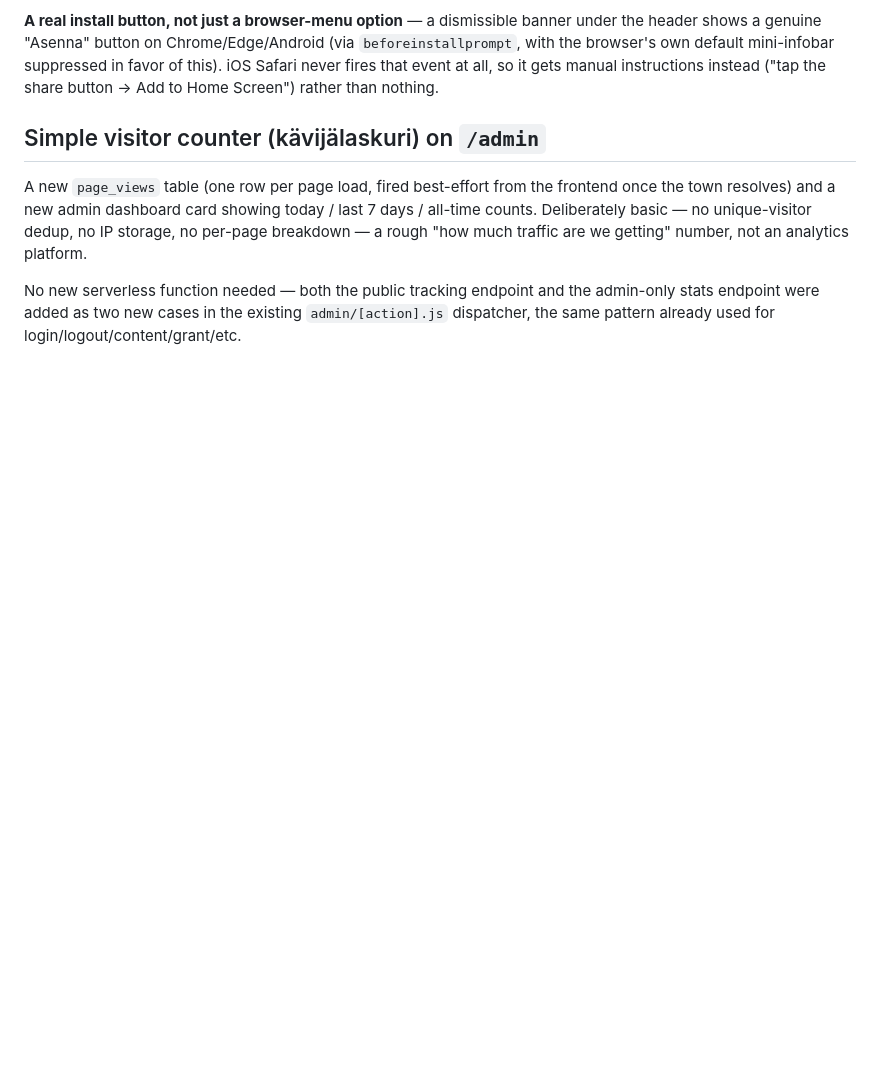
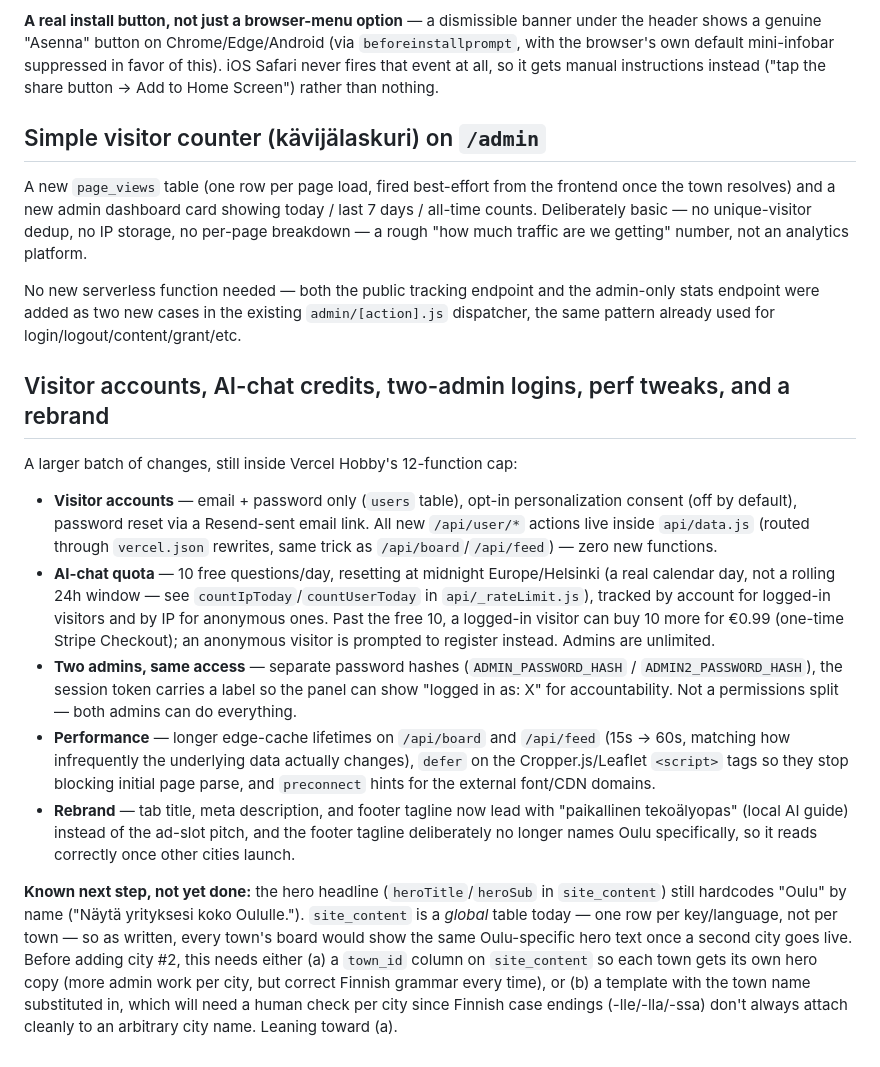
Before and after one commit to sggbwbs/Townpin, a Markdown page: README.md, the part around the change. GitHub-like rendering; blank space fills up the shorter version.

```diff
--- a/README.md
+++ b/README.md
@@ -1672,3 +1672,46 @@ No new serverless function needed — both the public tracking endpoint
 and the admin-only stats endpoint were added as two new cases in the
 existing `admin/[action].js` dispatcher, the same pattern already used
 for login/logout/content/grant/etc.
+
+## Visitor accounts, AI-chat credits, two-admin logins, perf tweaks, and a rebrand
+
+A larger batch of changes, still inside Vercel Hobby's 12-function cap:
+
+- **Visitor accounts** — email + password only (`users` table), opt-in
+  personalization consent (off by default), password reset via a
+  Resend-sent email link. All new `/api/user/*` actions live inside
+  `api/data.js` (routed through `vercel.json` rewrites, same trick as
+  `/api/board`/`/api/feed`) — zero new functions.
+- **AI-chat quota** — 10 free questions/day, resetting at midnight
+  Europe/Helsinki (a real calendar day, not a rolling 24h window — see
+  `countIpToday`/`countUserToday` in `api/_rateLimit.js`), tracked by
+  account for logged-in visitors and by IP for anonymous ones. Past the
+  free 10, a logged-in visitor can buy 10 more for €0.99 (one-time
+  Stripe Checkout); an anonymous visitor is prompted to register
+  instead. Admins are unlimited.
+- **Two admins, same access** — separate password hashes
+  (`ADMIN_PASSWORD_HASH` / `ADMIN2_PASSWORD_HASH`), the session token
+  carries a label so the panel can show "logged in as: X" for
+  accountability. Not a permissions split — both admins can do
+  everything.
+- **Performance** — longer edge-cache lifetimes on `/api/board` and
+  `/api/feed` (15s → 60s, matching how infrequently the underlying data
+  actually changes), `defer` on the Cropper.js/Leaflet `<script>` tags
+  so they stop blocking initial page parse, and `preconnect` hints for
+  the external font/CDN domains.
+- **Rebrand** — tab title, meta description, and footer tagline now
+  lead with "paikallinen tekoälyopas" (local AI guide) instead of the
+  ad-slot pitch, and the footer tagline deliberately no longer names
+  Oulu specifically, so it reads correctly once other cities launch.
+
+**Known next step, not yet done:** the hero headline
+(`heroTitle`/`heroSub` in `site_content`) still hardcodes "Oulu" by
+name ("Näytä yrityksesi koko Oululle."). `site_content` is a *global*
+table today — one row per key/language, not per town — so as written,
+every town's board would show the same Oulu-specific hero text once a
+second city goes live. Before adding city #2, this needs either (a) a
+`town_id` column on `site_content` so each town gets its own hero copy
+(more admin work per city, but correct Finnish grammar every time), or
+(b) a template with the town name substituted in, which will need a
+human check per city since Finnish case endings (-lle/-lla/-ssa) don't
+always attach cleanly to an arbitrary city name. Leaning toward (a).
```
